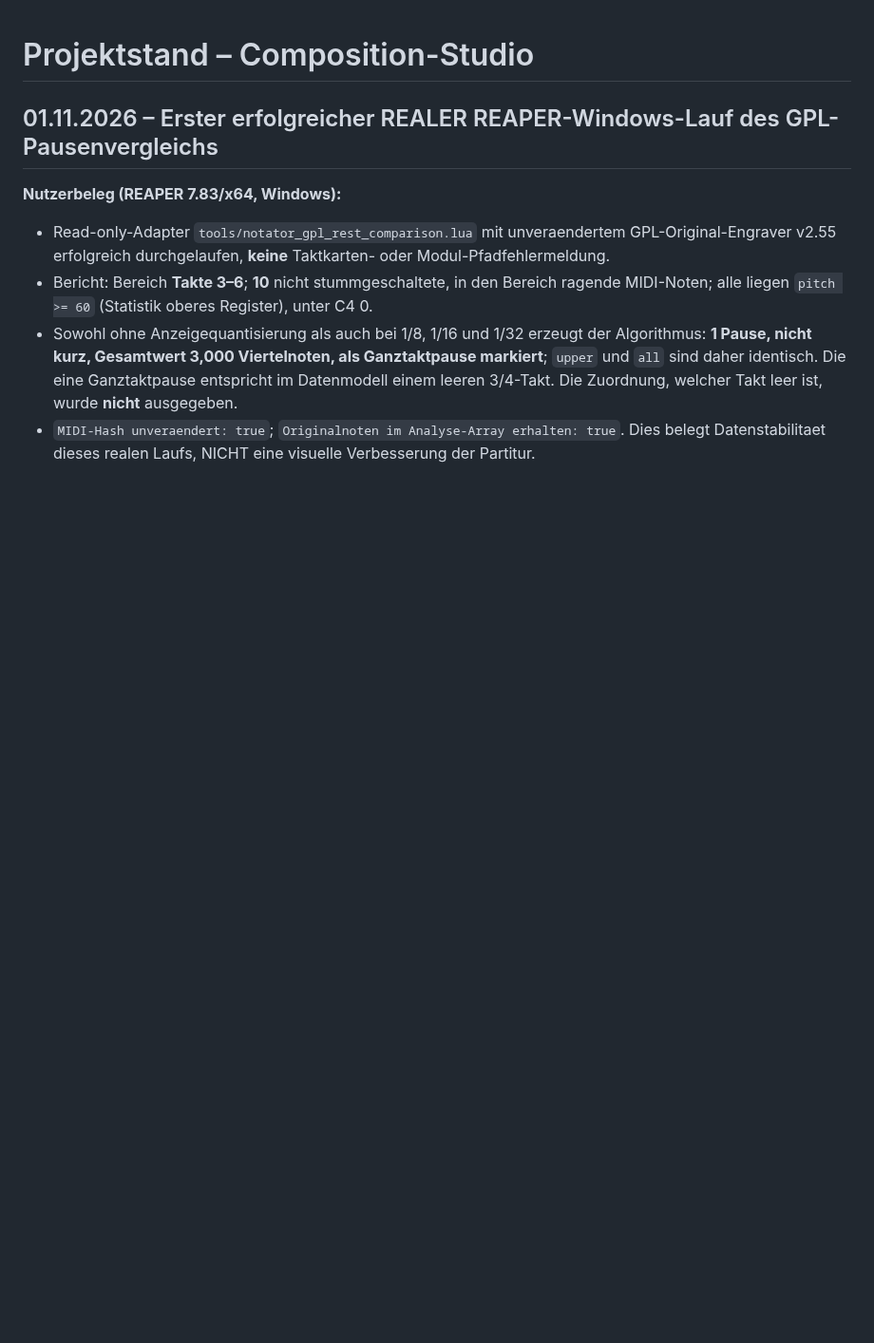
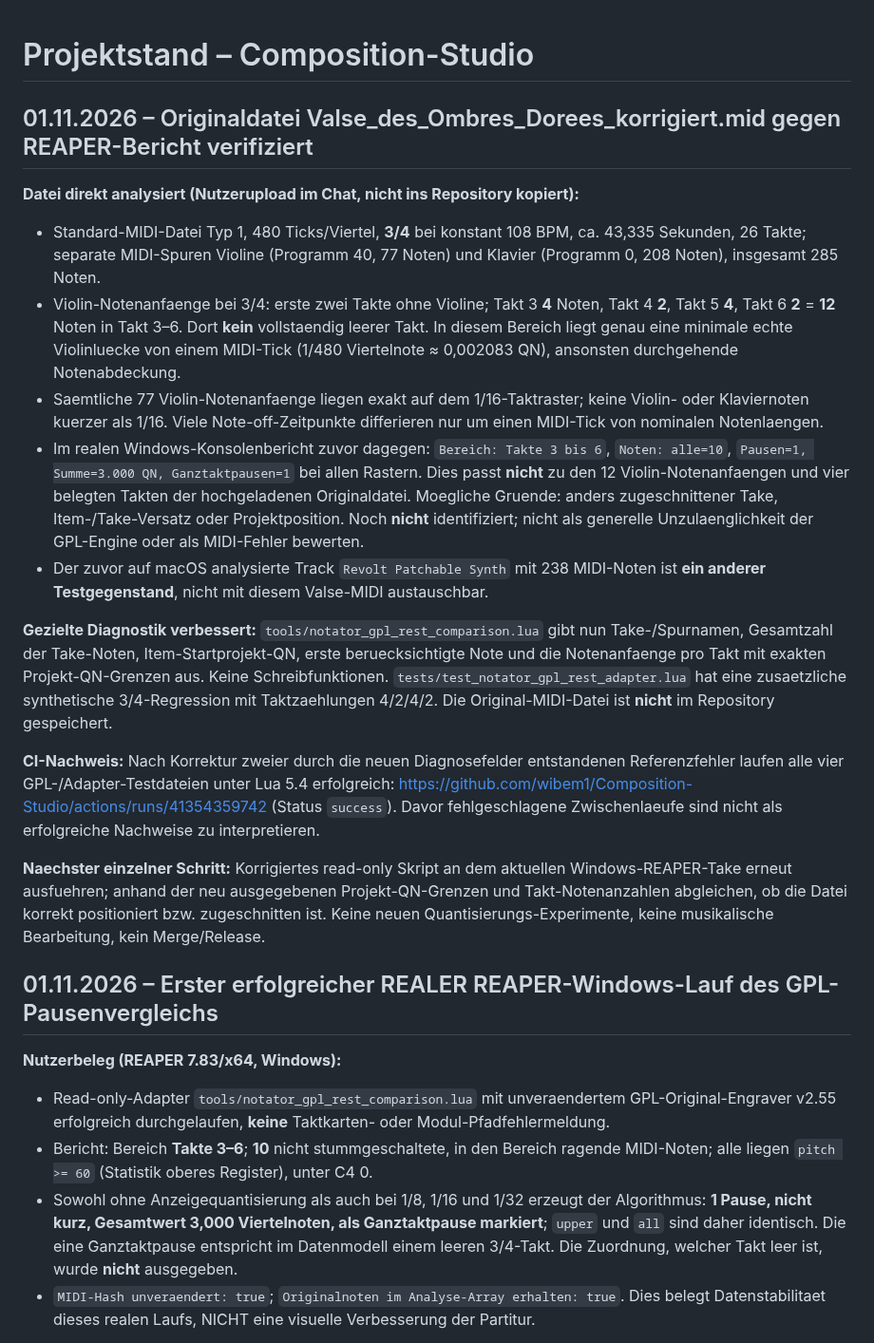
Before and after one commit to wibem1/Composition-Studio, a Markdown page: PROJECT_STATE.md, the part around the change. Shown at 95% size. GitHub-like rendering; blank space fills up the shorter version.

Commit message:
docs(notation): compare real uploaded MIDI against REAPER take and record regression proof

```diff
--- a/PROJECT_STATE.md
+++ b/PROJECT_STATE.md
@@ -1,4 +1,20 @@
 # Projektstand – Composition-Studio
+
+## 01.11.2026 – Originaldatei Valse_des_Ombres_Dorees_korrigiert.mid gegen REAPER-Bericht verifiziert
+
+**Datei direkt analysiert (Nutzerupload im Chat, nicht ins Repository kopiert):**
+- Standard-MIDI-Datei Typ 1, 480 Ticks/Viertel, **3/4** bei konstant 108 BPM, ca. 43,335 Sekunden, 26 Takte; separate MIDI-Spuren Violine (Programm 40, 77 Noten) und Klavier (Programm 0, 208 Noten), insgesamt 285 Noten.
+- Violin-Notenanfaenge bei 3/4: erste zwei Takte ohne Violine; Takt 3 **4** Noten, Takt 4 **2**, Takt 5 **4**, Takt 6 **2** = **12** Noten in Takt 3–6. Dort **kein** vollstaendig leerer Takt. In diesem Bereich liegt genau eine minimale echte Violinluecke von einem MIDI-Tick (1/480 Viertelnote ≈ 0,002083 QN), ansonsten durchgehende Notenabdeckung.
+- Saemtliche 77 Violin-Notenanfaenge liegen exakt auf dem 1/16-Taktraster; keine Violin- oder Klaviernoten kuerzer als 1/16. Viele Note-off-Zeitpunkte differieren nur um einen MIDI-Tick von nominalen Notenlaengen.
+- Im realen Windows-Konsolenbericht zuvor dagegen: `Bereich: Takte 3 bis 6`, `Noten: alle=10`, `Pausen=1, Summe=3.000 QN, Ganztaktpausen=1` bei allen Rastern. Dies passt **nicht** zu den 12 Violin-Notenanfaengen und vier belegten Takten der hochgeladenen Originaldatei. Moegliche Gruende: anders zugeschnittener Take, Item-/Take-Versatz oder Projektposition. Noch **nicht** identifiziert; nicht als generelle Unzulaenglichkeit der GPL-Engine oder als MIDI-Fehler bewerten.
+- Der zuvor auf macOS analysierte Track `Revolt Patchable Synth` mit 238 MIDI-Noten ist **ein anderer Testgegenstand**, nicht mit diesem Valse-MIDI austauschbar.
+
+**Gezielte Diagnostik verbessert:** `tools/notator_gpl_rest_comparison.lua` gibt nun Take-/Spurnamen, Gesamtzahl der Take-Noten, Item-Startprojekt-QN, erste beruecksichtigte Note und die Notenanfaenge pro Takt mit exakten Projekt-QN-Grenzen aus. Keine Schreibfunktionen. `tests/test_notator_gpl_rest_adapter.lua` hat eine zusaetzliche synthetische 3/4-Regression mit Taktzaehlungen 4/2/4/2. Die Original-MIDI-Datei ist **nicht** im Repository gespeichert.
+
+**CI-Nachweis:** Nach Korrektur zweier durch die neuen Diagnosefelder entstandenen Referenzfehler laufen alle vier GPL-/Adapter-Testdateien unter Lua 5.4 erfolgreich: https://github.com/wibem1/Composition-Studio/actions/runs/41354359742 (Status `success`). Davor fehlgeschlagene Zwischenlaeufe sind nicht als erfolgreiche Nachweise zu interpretieren.
+
+**Naechster einzelner Schritt:** Korrigiertes read-only Skript an dem aktuellen Windows-REAPER-Take erneut ausfuehren; anhand der neu ausgegebenen Projekt-QN-Grenzen und Takt-Notenanzahlen abgleichen, ob die Datei korrekt positioniert bzw. zugeschnitten ist. Keine neuen Quantisierungs-Experimente, keine musikalische Bearbeitung, kein Merge/Release.
+
 
 ## 01.11.2026 – Erster erfolgreicher REALER REAPER-Windows-Lauf des GPL-Pausenvergleichs
 
```
